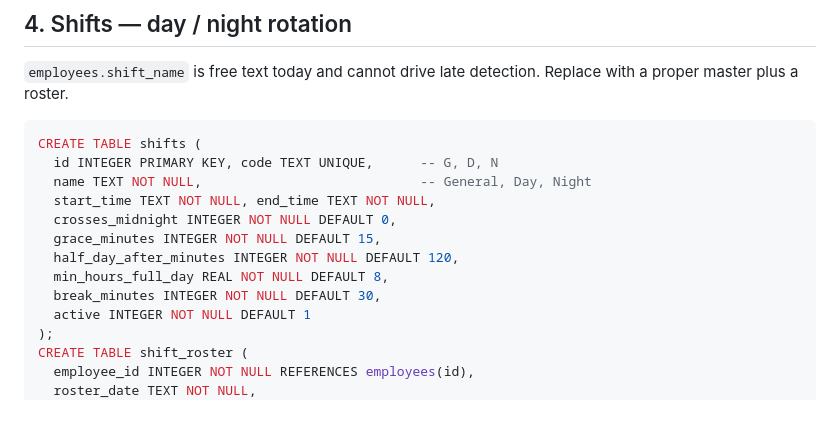
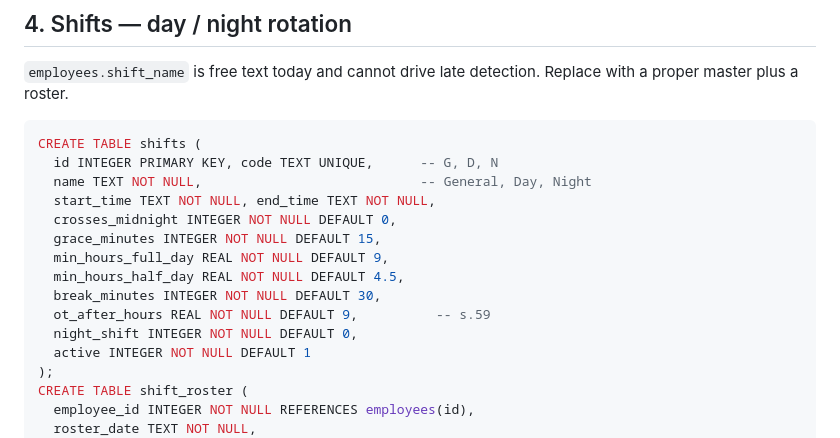
Before and after one commit to manjotkhehra74-cloud/FlavourFlow-1.2, a Markdown page: design/leave-shift-policy.md, the part around one of its changes. Drawn GitHub-style; blank space fills up the shorter version.

```diff
--- a/design/leave-shift-policy.md
+++ b/design/leave-shift-policy.md
@@ -134,9 +134,11 @@ CREATE TABLE shifts (
   start_time TEXT NOT NULL, end_time TEXT NOT NULL,
   crosses_midnight INTEGER NOT NULL DEFAULT 0,
   grace_minutes INTEGER NOT NULL DEFAULT 15,
-  half_day_after_minutes INTEGER NOT NULL DEFAULT 120,
-  min_hours_full_day REAL NOT NULL DEFAULT 8,
+  min_hours_full_day REAL NOT NULL DEFAULT 9,
+  min_hours_half_day REAL NOT NULL DEFAULT 4.5,
   break_minutes INTEGER NOT NULL DEFAULT 30,
+  ot_after_hours REAL NOT NULL DEFAULT 9,          -- s.59
+  night_shift INTEGER NOT NULL DEFAULT 0,
   active INTEGER NOT NULL DEFAULT 1
 );
 CREATE TABLE shift_roster (
```
Also changed, not shown: other parts of design/leave-shift-policy.md (+71 -0 lines).
